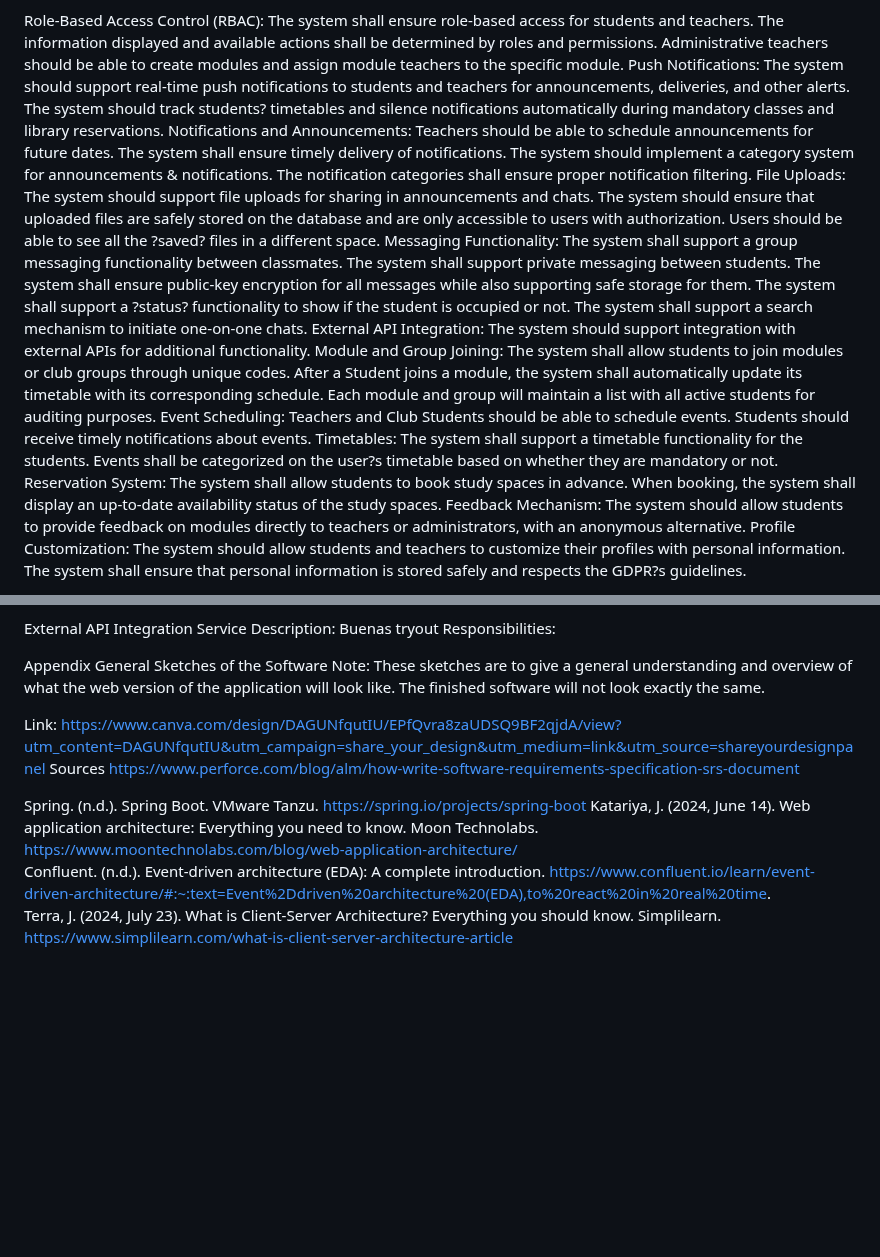
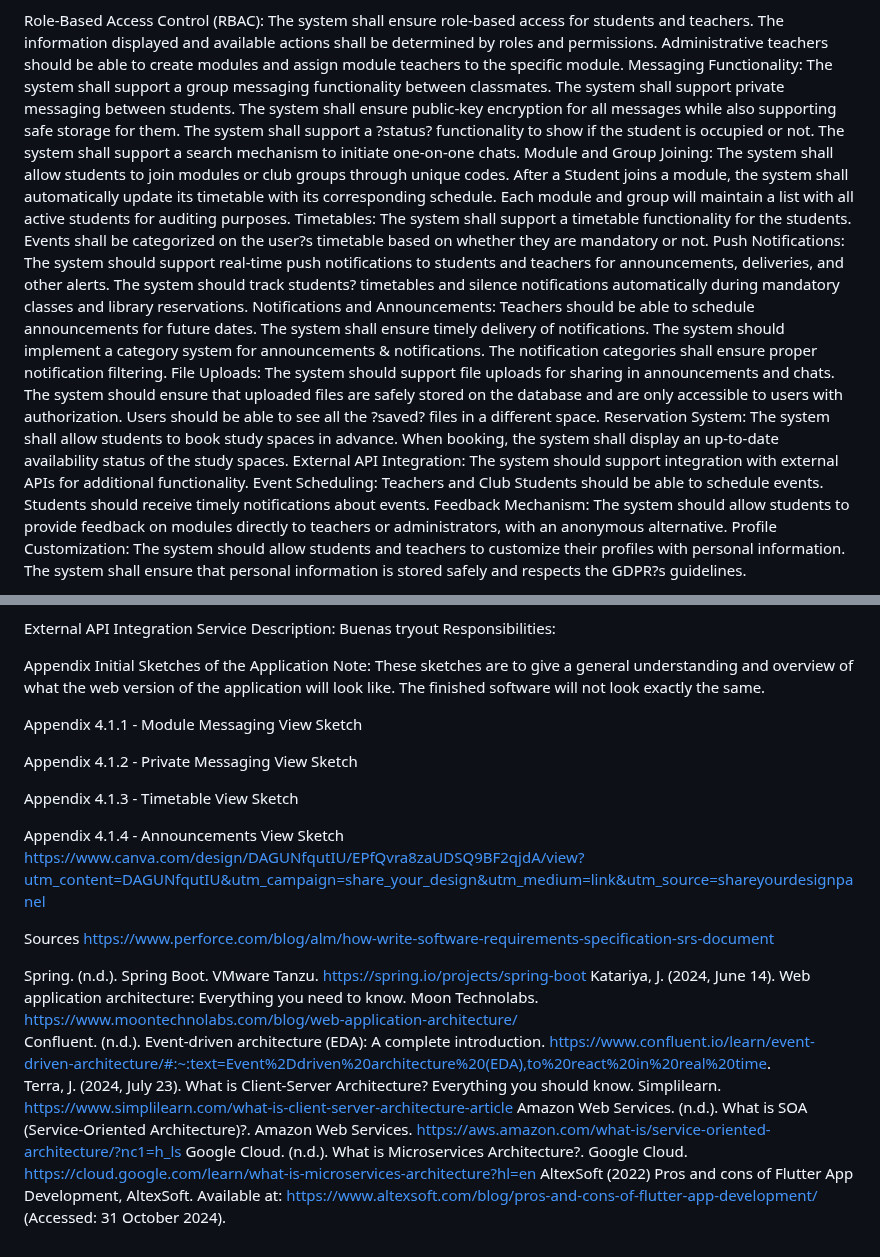
Before and after one commit to javsort/Linkaster, a Markdown page: docs/delivery_1.md, 2 parts joined by grey strips. Drawn GitHub-style; blank space fills up the shorter version.

```diff
--- a/docs/delivery_1.md
+++ b/docs/delivery_1.md
@@ -65,6 +65,19 @@ Role-Based Access Control (RBAC):
 The system shall ensure role-based access for students and teachers.
 The information displayed and available actions shall be determined by roles and permissions.
 Administrative teachers should be able to create modules and assign module teachers to the specific module.
+Messaging Functionality:
+The system shall support a group messaging functionality between classmates.
+The system shall support private messaging between students.
+The system shall ensure public-key encryption for all messages while also supporting safe storage for them.
+The system shall support a ?status? functionality to show if the student is occupied or not.
+The system shall support a search mechanism to initiate one-on-one chats.
+Module and Group Joining:
+The system shall allow students to join modules or club groups through unique codes.
+After a Student joins a module, the system shall automatically update its timetable with its corresponding schedule.
+Each module and group will maintain a list with all active students for auditing purposes.
+Timetables:
+The system shall support a timetable functionality for the students.
+Events shall be categorized on the user?s timetable based on whether they are mandatory or not.
 Push Notifications:
 The system should support real-time push notifications to students and teachers for announcements, deliveries, and other alerts.
 The system should track students? timetables and silence notifications automatically during mandatory classes and library reservations.
@@ -77,27 +90,14 @@ File Uploads:
 The system should support file uploads for sharing in announcements and chats.
 The system should ensure that uploaded files are safely stored on the database and are only accessible to users with authorization.
 Users should be able to see all the ?saved? files in a different space.
-Messaging Functionality:
-The system shall support a group messaging functionality between classmates.
-The system shall support private messaging between students.
-The system shall ensure public-key encryption for all messages while also supporting safe storage for them.
-The system shall support a ?status? functionality to show if the student is occupied or not.
-The system shall support a search mechanism to initiate one-on-one chats.
+Reservation System:
+The system shall allow students to book study spaces in advance.
+When booking, the system shall display an up-to-date availability status of the study spaces.
 External API Integration:
 The system should support integration with external APIs for additional functionality.
-Module and Group Joining:
-The system shall allow students to join modules or club groups through unique codes.
-After a Student joins a module, the system shall automatically update its timetable with its corresponding schedule.
-Each module and group will maintain a list with all active students for auditing purposes.
 Event Scheduling:
 Teachers and Club Students should be able to schedule events.
 Students should receive timely notifications about events.
-Timetables:
-The system shall support a timetable functionality for the students.
-Events shall be categorized on the user?s timetable based on whether they are mandatory or not.
-Reservation System:
-The system shall allow students to book study spaces in advance.
-When booking, the system shall display an up-to-date availability status of the study spaces.
 Feedback Mechanism:
 The system should allow students to provide feedback on modules directly to teachers or administrators, with an anonymous alternative.
 Profile Customization:
@@ -426,13 +403,20 @@ Responsibilities:
 
 
 Appendix
-General Sketches of the Software
+Initial Sketches of the Application
 Note: These sketches are to give a general understanding and overview of what the web version of the application will look like. The finished software will not look exactly the same.
 
+Appendix 4.1.1 - Module Messaging View Sketch
 
 
+Appendix 4.1.2 - Private Messaging View Sketch
 
-Link: https://www.canva.com/design/DAGUNfqutIU/EPfQvra8zaUDSQ9BF2qjdA/view?utm_content=DAGUNfqutIU&utm_campaign=share_your_design&utm_medium=link&utm_source=shareyourdesignpanel
+Appendix 4.1.3 - Timetable View Sketch
+
+
+Appendix 4.1.4 - Announcements View Sketch
+https://www.canva.com/design/DAGUNfqutIU/EPfQvra8zaUDSQ9BF2qjdA/view?utm_content=DAGUNfqutIU&utm_campaign=share_your_design&utm_medium=link&utm_source=shareyourdesignpanel
+
 Sources
 https://www.perforce.com/blog/alm/how-write-software-requirements-specification-srs-document
 
@@ -440,3 +424,6 @@ Spring. (n.d.). Spring Boot. VMware Tanzu. https://spring.io/projects/spring-boo
 Katariya, J. (2024, June 14). Web application architecture: Everything you need to know. Moon Technolabs. https://www.moontechnolabs.com/blog/web-application-architecture/
 Confluent. (n.d.). Event-driven architecture (EDA): A complete introduction. https://www.confluent.io/learn/event-driven-architecture/#:~:text=Event%2Ddriven%20architecture%20(EDA),to%20react%20in%20real%20time.
 Terra, J. (2024, July 23). What is Client-Server Architecture? Everything you should know. Simplilearn. https://www.simplilearn.com/what-is-client-server-architecture-article
+Amazon Web Services. (n.d.). What is SOA (Service-Oriented Architecture)?. Amazon Web Services.  https://aws.amazon.com/what-is/service-oriented-architecture/?nc1=h_ls
+Google Cloud. (n.d.). What is Microservices Architecture?. Google Cloud. https://cloud.google.com/learn/what-is-microservices-architecture?hl=en
+AltexSoft (2022) Pros and cons of Flutter App Development, AltexSoft. Available at: https://www.altexsoft.com/blog/pros-and-cons-of-flutter-app-development/ (Accessed: 31 October 2024).
```
Also changed, not shown: other parts of docs/delivery_1.md (+91 -114 lines).
